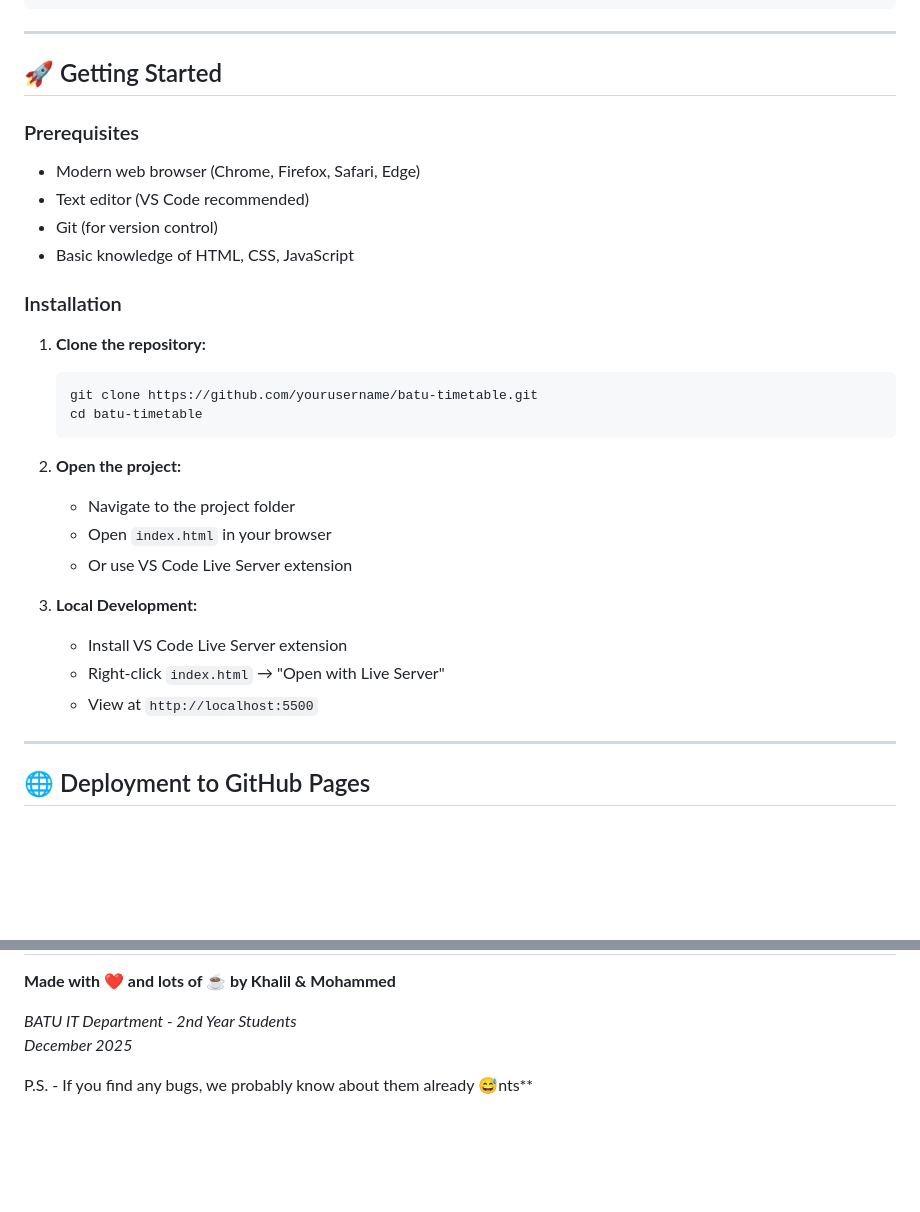
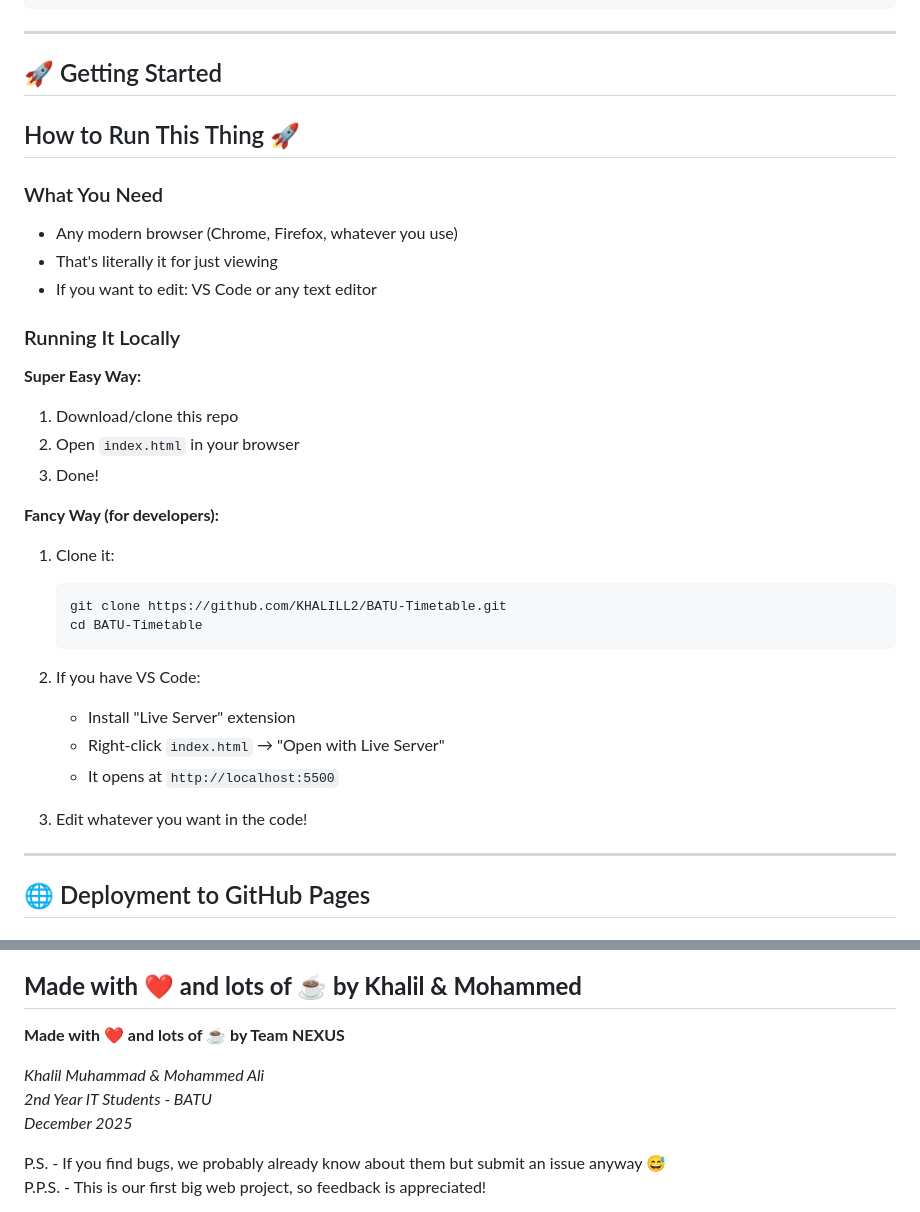
Before and after one commit to KHALILL2/BATU-Timetable, a Markdown page: README.md, 2 parts joined by grey strips. GitHub-like rendering; blank space fills up the shorter version.

````diff
--- a/README.md
+++ b/README.md
@@ -123,31 +123,33 @@ BATU timeable/
 ---
 
 ## 🚀 Getting Started
+## How to Run This Thing 🚀
 
-### Prerequisites
-- Modern web browser (Chrome, Firefox, Safari, Edge)
-- Text editor (VS Code recommended)
-- Git (for version control)
-- Basic knowledge of HTML, CSS, JavaScript
+### What You Need
+- Any modern browser (Chrome, Firefox, whatever you use)
+- That's literally it for just viewing
+- If you want to edit: VS Code or any text editor
 
-### Installation
+### Running It Locally
 
-1. **Clone the repository:**
+**Super Easy Way:**
+1. Download/clone this repo
+2. Open `index.html` in your browser
+3. Done!
+
+**Fancy Way (for developers):**
+1. Clone it:
    ```bash
-   git clone https://github.com/yourusername/batu-timetable.git
-   cd batu-timetable
+   git clone https://github.com/KHALILL2/BATU-Timetable.git
+   cd BATU-Timetable
    ```
 
-2. **Open the project:**
-   - Navigate to the project folder
-   - Open `index.html` in your browser
-   - Or use VS Code Live Server extension
+2. If you have VS Code:
+   - Install "Live Server" extension
+   - Right-click `index.html` → "Open with Live Server"
+   - It opens at `http://localhost:5500`
 
-3. **Local Development:**
-   - Install VS Code Live Server extension
-   - Right-click `index.html` → "Open with Live Server"
-   - View at `http://localhost:5500`
-
+3. Edit whatever you want in the code!
 ---
 
 ## 🌐 Deployment to GitHub Pages
@@ -450,9 +448,14 @@ This project is part of our Web Programming course at BATU.
 ---
 
 **Made with ❤️ and lots of ☕ by Khalil & Mohammed**
+---
 
-*BATU IT Department - 2nd Year Students*
+**Made with ❤️ and lots of ☕ by Team NEXUS**
+
+*Khalil Muhammad & Mohammed Ali*
+*2nd Year IT Students - BATU*
 *December 2025*
 
-P.S. - If you find any bugs, we probably know about them already 😅nts**
+P.S. - If you find bugs, we probably already know about them but submit an issue anyway 😅
+P.P.S. - This is our first big web project, so feedback is appreciated!
 
````
Also changed, not shown: other parts of README.md (+81 -83 lines).
